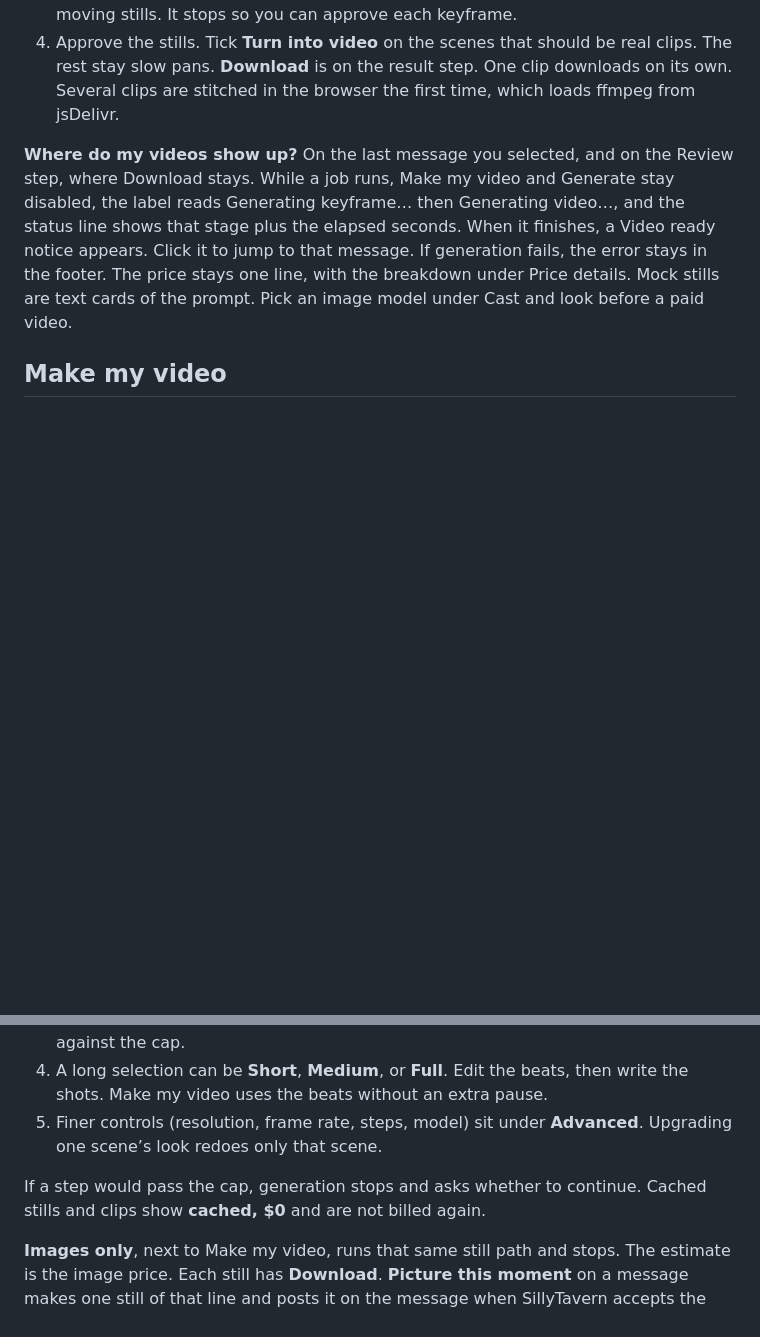
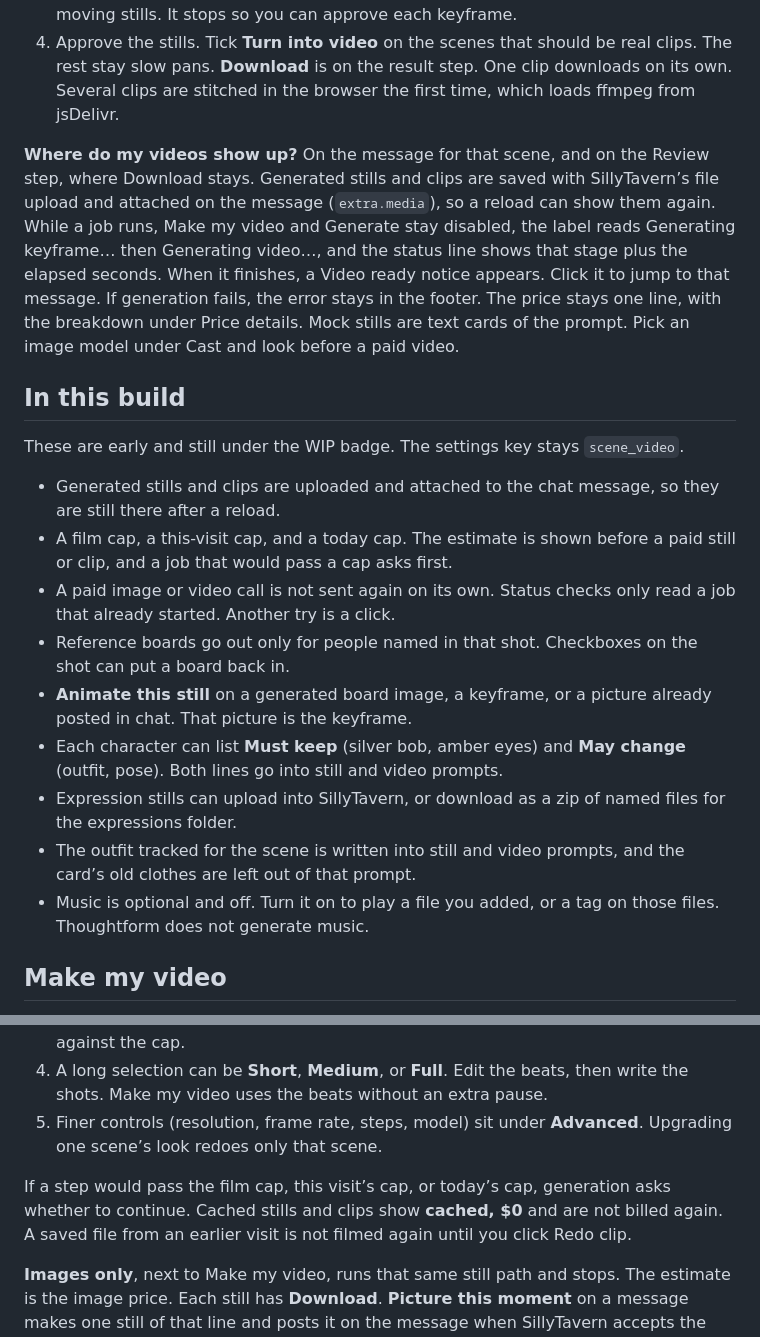
Before and after one commit to redsheep1234/SillyTavern-Thoughtform, a Markdown page: README.md, 2 parts joined by grey strips. Drawn GitHub-style; blank space fills up the shorter version.

Commit message:
List the WIP improvements in the README.
The status stays early alpha, and the settings key stays scene_video.

```diff
--- a/README.md
+++ b/README.md
@@ -47,7 +47,21 @@ Local ComfyUI is the route with no host filter, and it is **$0** in the estimate
 3. Click **Make my video**. It uses that budget, Draft / Standard / Showcase, and moving stills. It stops so you can approve each keyframe.
 4. Approve the stills. Tick **Turn into video** on the scenes that should be real clips. The rest stay slow pans. **Download** is on the result step. One clip downloads on its own. Several clips are stitched in the browser the first time, which loads ffmpeg from jsDelivr.
 
-**Where do my videos show up?** On the last message you selected, and on the Review step, where Download stays. While a job runs, Make my video and Generate stay disabled, the label reads Generating keyframe… then Generating video…, and the status line shows that stage plus the elapsed seconds. When it finishes, a Video ready notice appears. Click it to jump to that message. If generation fails, the error stays in the footer. The price stays one line, with the breakdown under Price details. Mock stills are text cards of the prompt. Pick an image model under Cast and look before a paid video.
+**Where do my videos show up?** On the message for that scene, and on the Review step, where Download stays. Generated stills and clips are saved with SillyTavern’s file upload and attached on the message (`extra.media`), so a reload can show them again. While a job runs, Make my video and Generate stay disabled, the label reads Generating keyframe… then Generating video…, and the status line shows that stage plus the elapsed seconds. When it finishes, a Video ready notice appears. Click it to jump to that message. If generation fails, the error stays in the footer. The price stays one line, with the breakdown under Price details. Mock stills are text cards of the prompt. Pick an image model under Cast and look before a paid video.
+
+## In this build
+
+These are early and still under the WIP badge. The settings key stays `scene_video`.
+
+- Generated stills and clips are uploaded and attached to the chat message, so they are still there after a reload.
+- A film cap, a this-visit cap, and a today cap. The estimate is shown before a paid still or clip, and a job that would pass a cap asks first.
+- A paid image or video call is not sent again on its own. Status checks only read a job that already started. Another try is a click.
+- Reference boards go out only for people named in that shot. Checkboxes on the shot can put a board back in.
+- **Animate this still** on a generated board image, a keyframe, or a picture already posted in chat. That picture is the keyframe.
+- Each character can list **Must keep** (silver bob, amber eyes) and **May change** (outfit, pose). Both lines go into still and video prompts.
+- Expression stills can upload into SillyTavern, or download as a zip of named files for the expressions folder.
+- The outfit tracked for the scene is written into still and video prompts, and the card’s old clothes are left out of that prompt.
+- Music is optional and off. Turn it on to play a file you added, or a tag on those files. Thoughtform does not generate music.
 
 ## Make my video
 
@@ -57,7 +71,7 @@ Local ComfyUI is the route with no host filter, and it is **$0** in the estimate
 4. A long selection can be **Short**, **Medium**, or **Full**. Edit the beats, then write the shots. Make my video uses the beats without an extra pause.
 5. Finer controls (resolution, frame rate, steps, model) sit under **Advanced**. Upgrading one scene’s look redoes only that scene.
 
-If a step would pass the cap, generation stops and asks whether to continue. Cached stills and clips show **cached, $0** and are not billed again.
+If a step would pass the film cap, this visit’s cap, or today’s cap, generation asks whether to continue. Cached stills and clips show **cached, $0** and are not billed again. A saved file from an earlier visit is not filmed again until you click Redo clip.
 
 **Images only**, next to Make my video, runs that same still path and stops. The estimate is the image price. Each still has **Download**. **Picture this moment** on a message makes one still of that line and posts it on the message when SillyTavern accepts the file.
 
```
